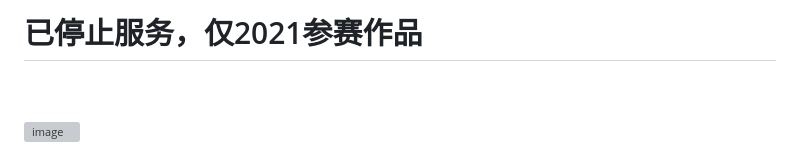
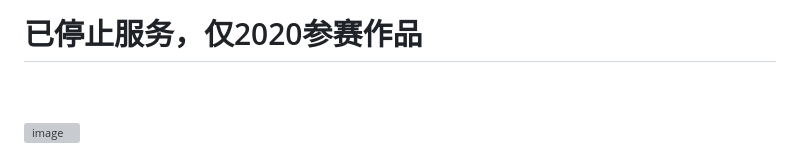
Before and after one commit to uiuing/Findbaby, a Markdown page: README.md, the part around the change. Rendered like a GitHub page; grey boxes are pictures that could not be loaded.

```diff
--- a/README.md
+++ b/README.md
@@ -1,4 +1,4 @@
-# 已停止服务，仅2021参赛作品
+# 已停止服务，仅2020参赛作品
 
 <br>
 <br>
```
